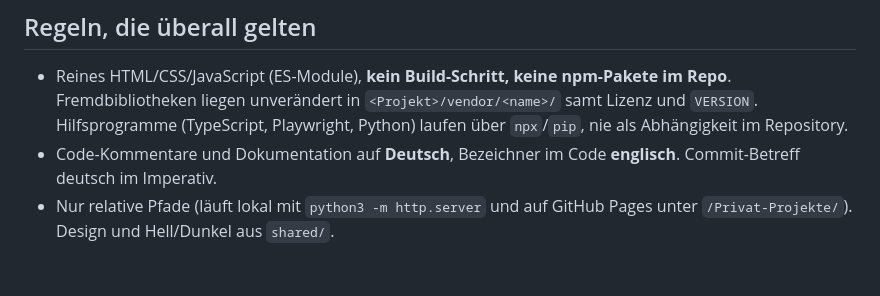
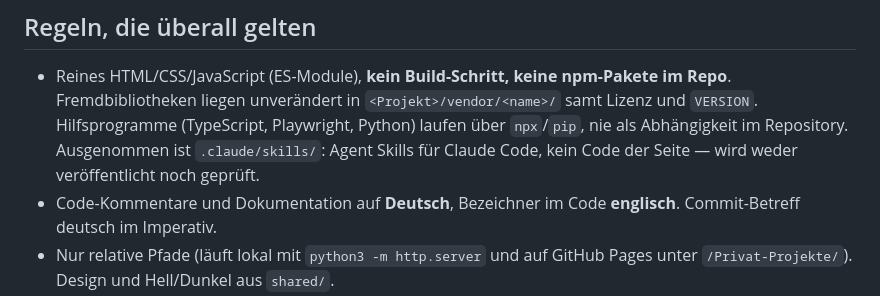
Before and after one commit to FloG93/Privat-Projekte, a Markdown page: CLAUDE.md, the part around the change. GitHub-like rendering; blank space fills up the shorter version.

Commit message:
Nimm .claude/skills von der Regel ohne Pakete im Repo aus
Co-Authored-By: Claude Opus 5 <noreply@anthropic.com>
Claude-Session: https://claude.ai/code/session_01UzRMsCmrQKBGNYVUd75R6N

```diff
--- a/CLAUDE.md
+++ b/CLAUDE.md
@@ -10,7 +10,9 @@ Gemeinsamer Code: `shared/`.
   npm-Pakete im Repo**. Fremdbibliotheken liegen unverändert in
   `<Projekt>/vendor/<name>/` samt Lizenz und `VERSION`. Hilfsprogramme
   (TypeScript, Playwright, Python) laufen über `npx`/`pip`, nie als
-  Abhängigkeit im Repository.
+  Abhängigkeit im Repository. Ausgenommen ist `.claude/skills/`: Agent Skills
+  für Claude Code, kein Code der Seite — wird weder veröffentlicht noch
+  geprüft.
 - Code-Kommentare und Dokumentation auf **Deutsch**, Bezeichner im Code
   **englisch**. Commit-Betreff deutsch im Imperativ.
 - Nur relative Pfade (läuft lokal mit `python3 -m http.server` und auf GitHub
```
